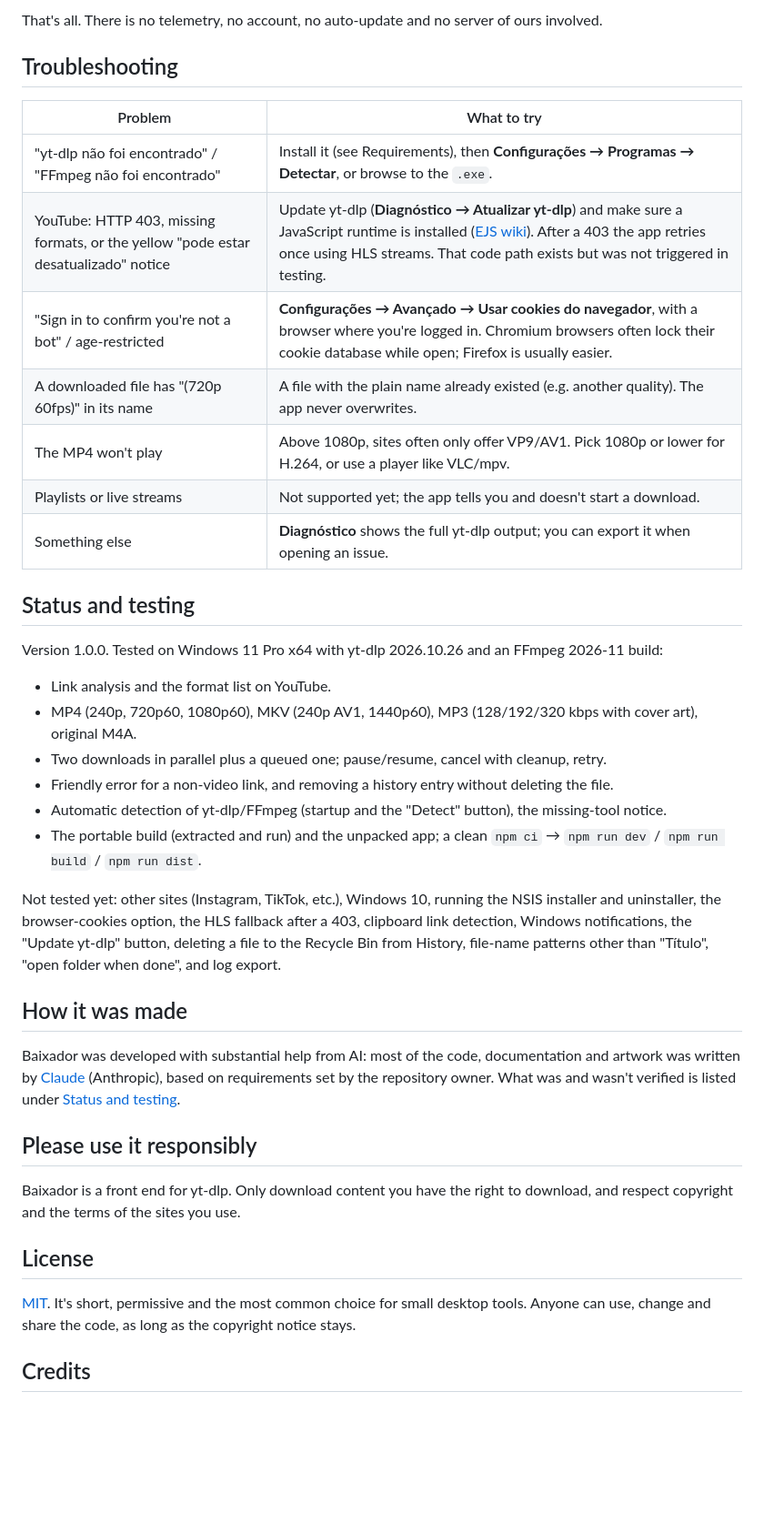
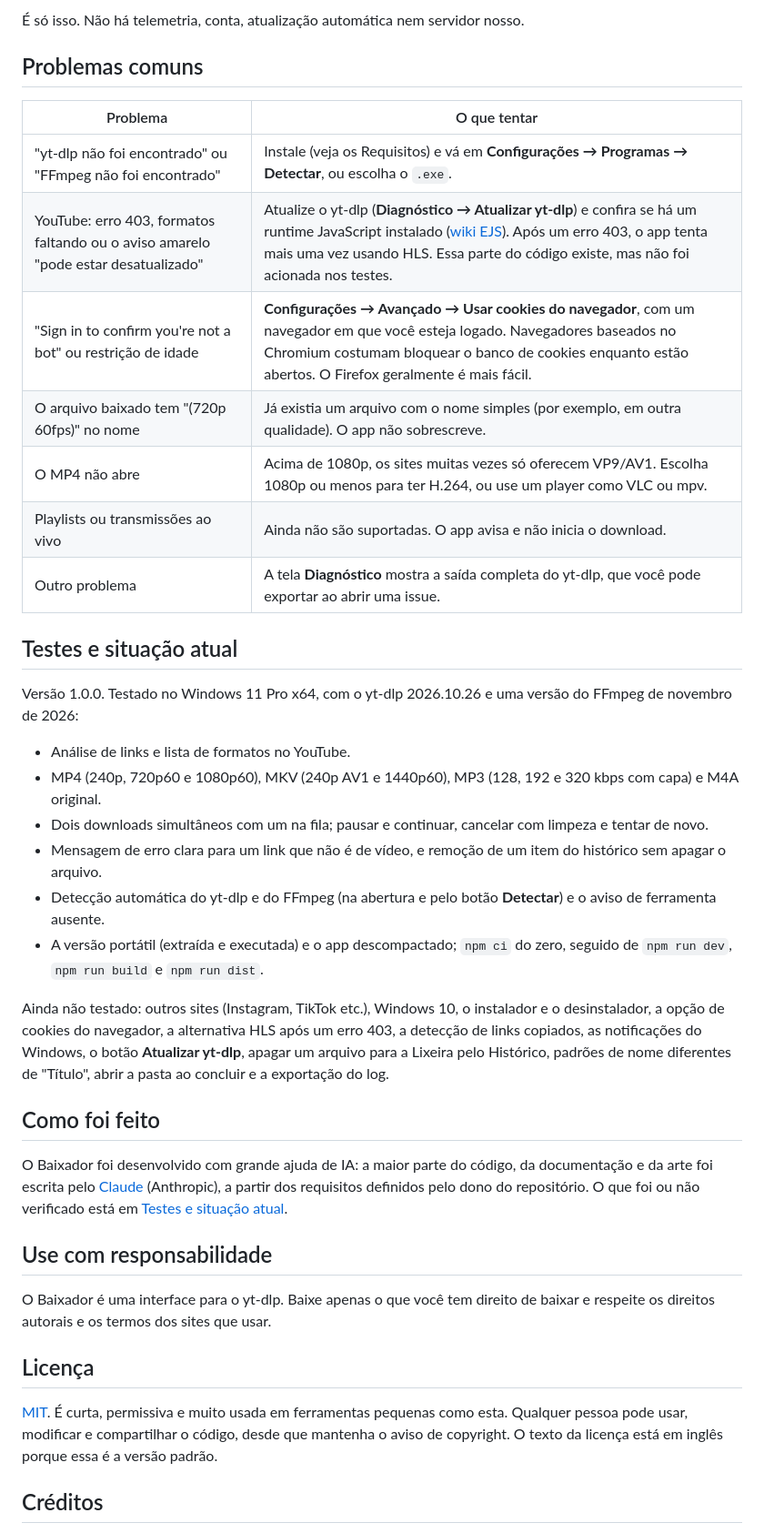
Before and after one commit to odavyyy/baixador, a Markdown page: README.md, the part around one of its changes. Shown at 91% size. Drawn GitHub-style; blank space fills up the shorter version.

```diff
--- a/README.md
+++ b/README.md
@@ -176,51 +179,52 @@ logs go to `logs\baixador-YYYY-MM-DD.log`.
 
-That's all. There is no telemetry, no account, no auto-update and no server of ours involved.
+É só isso. Não há telemetria, conta, atualização automática nem servidor nosso.
 
-## Troubleshooting
+## Problemas comuns
 
-| Problem | What to try |
+| Problema | O que tentar |
 |---|---|
-| "yt-dlp não foi encontrado" / "FFmpeg não foi encontrado" | Install it (see Requirements), then **Configurações → Programas → Detectar**, or browse to the `.exe`. |
-| YouTube: HTTP 403, missing formats, or the yellow "pode estar desatualizado" notice | Update yt-dlp (**Diagnóstico → Atualizar yt-dlp**) and make sure a JavaScript runtime is installed ([EJS wiki](https://github.com/yt-dlp/yt-dlp/wiki/EJS)). After a 403 the app retries once using HLS streams. That code path exists but was not triggered in testing. |
-| "Sign in to confirm you're not a bot" / age-restricted | **Configurações → Avançado → Usar cookies do navegador**, with a browser where you're logged in. Chromium browsers often lock their cookie database while open; Firefox is usually easier. |
-| A downloaded file has "(720p 60fps)" in its name | A file with the plain name already existed (e.g. another quality). The app never overwrites. |
-| The MP4 won't play | Above 1080p, sites often only offer VP9/AV1. Pick 1080p or lower for H.264, or use a player like VLC/mpv. |
-| Playlists or live streams | Not supported yet; the app tells you and doesn't start a download. |
-| Something else | **Diagnóstico** shows the full yt-dlp output; you can export it when opening an issue. |
+| "yt-dlp não foi encontrado" ou "FFmpeg não foi encontrado" | Instale (veja os Requisitos) e vá em **Configurações → Programas → Detectar**, ou escolha o `.exe`. |
+| YouTube: erro 403, formatos faltando ou o aviso amarelo "pode estar desatualizado" | Atualize o yt-dlp (**Diagnóstico → Atualizar yt-dlp**) e confira se há um runtime JavaScript instalado ([wiki EJS](https://github.com/yt-dlp/yt-dlp/wiki/EJS)). Após um erro 403, o app tenta mais uma vez usando HLS. Essa parte do código existe, mas não foi acionada nos testes. |
+| "Sign in to confirm you're not a bot" ou restrição de idade | **Configurações → Avançado → Usar cookies do navegador**, com um navegador em que você esteja logado. Navegadores baseados no Chromium costumam bloquear o banco de cookies enquanto estão abertos. O Firefox geralmente é mais fácil. |
+| O arquivo baixado tem "(720p 60fps)" no nome | Já existia um arquivo com o nome simples (por exemplo, em outra qualidade). O app não sobrescreve. |
+| O MP4 não abre | Acima de 1080p, os sites muitas vezes só oferecem VP9/AV1. Escolha 1080p ou menos para ter H.264, ou use um player como VLC ou mpv. |
+| Playlists ou transmissões ao vivo | Ainda não são suportadas. O app avisa e não inicia o download. |
+| Outro problema | A tela **Diagnóstico** mostra a saída completa do yt-dlp, que você pode exportar ao abrir uma issue. |
 
-## Status and testing
+## Testes e situação atual
 
-Version 1.0.0. Tested on Windows 11 Pro x64 with yt-dlp 2026.10.26 and an FFmpeg 2026-11 build:
+Versão 1.0.0. Testado no Windows 11 Pro x64, com o yt-dlp 2026.10.26 e uma versão do FFmpeg de novembro de 2026:
 
-- Link analysis and the format list on YouTube.
-- MP4 (240p, 720p60, 1080p60), MKV (240p AV1, 1440p60), MP3 (128/192/320 kbps with cover art),
-  original M4A.
-- Two downloads in parallel plus a queued one; pause/resume, cancel with cleanup, retry.
-- Friendly error for a non-video link, and removing a history entry without deleting the file.
-- Automatic detection of yt-dlp/FFmpeg (startup and the "Detect" button), the missing-tool notice.
-- The portable build (extracted and run) and the unpacked app; a clean `npm ci` → `npm run dev` /
-  `npm run build` / `npm run dist`.
+- Análise de links e lista de formatos no YouTube.
+- MP4 (240p, 720p60 e 1080p60), MKV (240p AV1 e 1440p60), MP3 (128, 192 e 320 kbps com capa) e M4A original.
+- Dois downloads simultâneos com um na fila; pausar e continuar, cancelar com limpeza e tentar de novo.
+- Mensagem de erro clara para um link que não é de vídeo, e remoção de um item do histórico sem apagar o arquivo.
+- Detecção automática do yt-dlp e do FFmpeg (na abertura e pelo botão **Detectar**) e o aviso de ferramenta ausente.
+- A versão portátil (extraída e executada) e o app descompactado; `npm ci` do zero, seguido de
+  `npm run dev`, `npm run build` e `npm run dist`.
 
-Not tested yet: other sites (Instagram, TikTok, etc.), Windows 10, running the NSIS installer and
-uninstaller, the browser-cookies option, the HLS fallback after a 403, clipboard link detection,
-Windows notifications, the "Update yt-dlp" button, deleting a file to the Recycle Bin from History,
-file-name patterns other than "Título", "open folder when done", and log export.
+Ainda não testado: outros sites (Instagram, TikTok etc.), Windows 10, o instalador e o desinstalador,
+a opção de cookies do navegador, a alternativa HLS após um erro 403, a detecção de links copiados, as
+notificações do Windows, o botão **Atualizar yt-dlp**, apagar um arquivo para a Lixeira pelo Histórico,
+padrões de nome diferentes de "Título", abrir a pasta ao concluir e a exportação do log.
 
-## How it was made
+## Como foi feito
 
-Baixador was developed with substantial help from AI: most of the code, documentation and artwork was
-written by [Claude](https://www.anthropic.com/claude) (Anthropic), based on requirements set by the
-repository owner. What was and wasn't verified is listed under [Status and testing](#status-and-testing).
+O Baixador foi desenvolvido com grande ajuda de IA: a maior parte do código, da documentação e da arte
+foi escrita pelo [Claude](https://www.anthropic.com/claude) (Anthropic), a partir dos requisitos
+definidos pelo dono do repositório. O que foi ou não verificado está em
+[Testes e situação atual](#testes-e-situação-atual).
 
-## Please use it responsibly
+## Use com responsabilidade
 
-Baixador is a front end for yt-dlp. Only download content you have the right to download, and respect
-copyright and the terms of the sites you use.
+O Baixador é uma interface para o yt-dlp. Baixe apenas o que você tem direito de baixar e respeite os
+direitos autorais e os termos dos sites que usar.
 
-## License
+## Licença
 
-[MIT](LICENSE). It's short, permissive and the most common choice for small desktop tools. Anyone can
-use, change and share the code, as long as the copyright notice stays.
+[MIT](LICENSE). É curta, permissiva e muito usada em ferramentas pequenas como esta. Qualquer pessoa pode
+usar, modificar e compartilhar o código, desde que mantenha o aviso de copyright. O texto da licença está
+em inglês porque essa é a versão padrão.
 
-## Credits
+## Créditos
 
```
Also changed, not shown: other parts of README.md (+134 -131 lines), .github/ISSUE_TEMPLATE/bug_report.md (deleted, +0 -25 lines), .github/ISSUE_TEMPLATE/relatar-problema.md (added, +25 -0 lines), CHANGELOG.md (+11 -11 lines), README.pt-BR.md (deleted, +0 -77 lines), THIRD_PARTY_NOTICES.md (+16 -15 lines), docs/banner.png, 3 other files.
